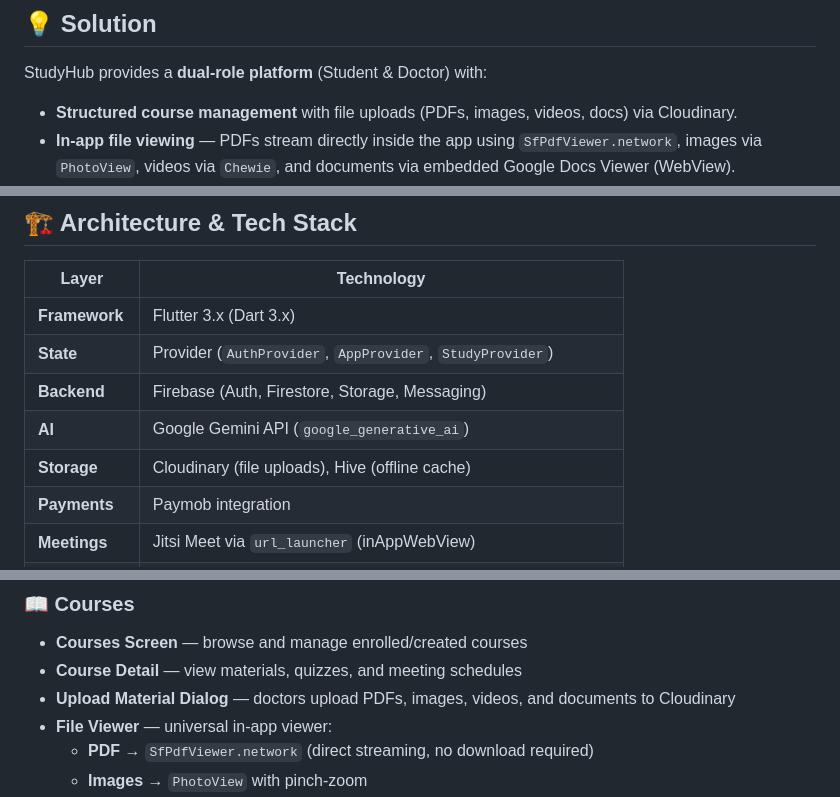
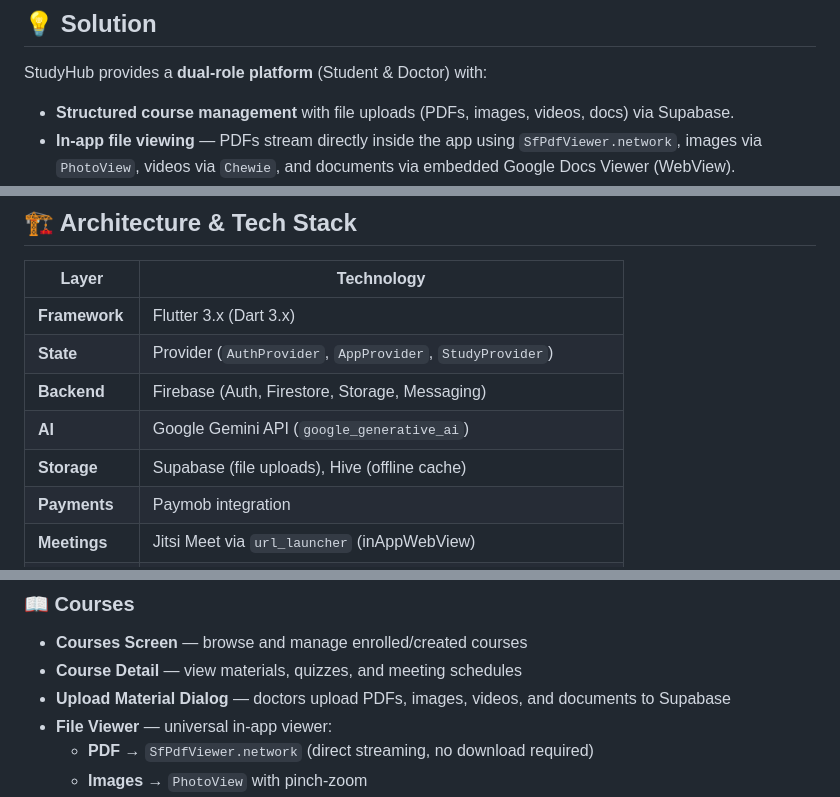
Before and after one commit to vdh4m/The-Titans, a Markdown page: README.md, 3 parts joined by grey strips. Rendered like a GitHub page.

Commit message:
docs: update storage provider to Supabase in README

```diff
--- a/README.md
+++ b/README.md
@@ -14,7 +14,7 @@
 
 StudyHub provides a **dual-role platform** (Student & Doctor) with:
 
-- **Structured course management** with file uploads (PDFs, images, videos, docs) via Cloudinary.
+- **Structured course management** with file uploads (PDFs, images, videos, docs) via Supabase.
 - **In-app file viewing** — PDFs stream directly inside the app using `SfPdfViewer.network`, images via `PhotoView`, videos via `Chewie`, and documents via embedded Google Docs Viewer (WebView).
 - **Live meetings** powered by Jitsi Meet, launched securely in-app via Chrome Custom Tabs / Safari View Controller for 100% crash-free stability.
 - **AI-powered tools** using Google Gemini API — including mock exams, note summarization, quiz generation, flashcards, smart revision, and PDF summarization.
@@ -35,7 +35,7 @@ StudyHub provides a **dual-role platform** (Student & Doctor) with:
 | **State**      | Provider (`AuthProvider`, `AppProvider`, `StudyProvider`)         |
 | **Backend**    | Firebase (Auth, Firestore, Storage, Messaging)                   |
 | **AI**         | Google Gemini API (`google_generative_ai`)                       |
-| **Storage**    | Cloudinary (file uploads), Hive (offline cache)                  |
+| **Storage**    | Supabase (file uploads), Hive (offline cache)                  |
 | **Payments**   | Paymob integration                                               |
 | **Meetings**   | Jitsi Meet via `url_launcher` (inAppWebView)                     |
 | **PDF Viewer** | Syncfusion Flutter PDF Viewer (network streaming)                |
@@ -66,7 +66,7 @@ StudyHub provides a **dual-role platform** (Student & Doctor) with:
 ### 📖 Courses
 - **Courses Screen** — browse and manage enrolled/created courses
 - **Course Detail** — view materials, quizzes, and meeting schedules
-- **Upload Material Dialog** — doctors upload PDFs, images, videos, and documents to Cloudinary
+- **Upload Material Dialog** — doctors upload PDFs, images, videos, and documents to Supabase
 - **File Viewer** — universal in-app viewer:
   - **PDF** → `SfPdfViewer.network` (direct streaming, no download required)
   - **Images** → `PhotoView` with pinch-zoom
```
Also changed, not shown: other parts of README.md (+1 -1 lines).
